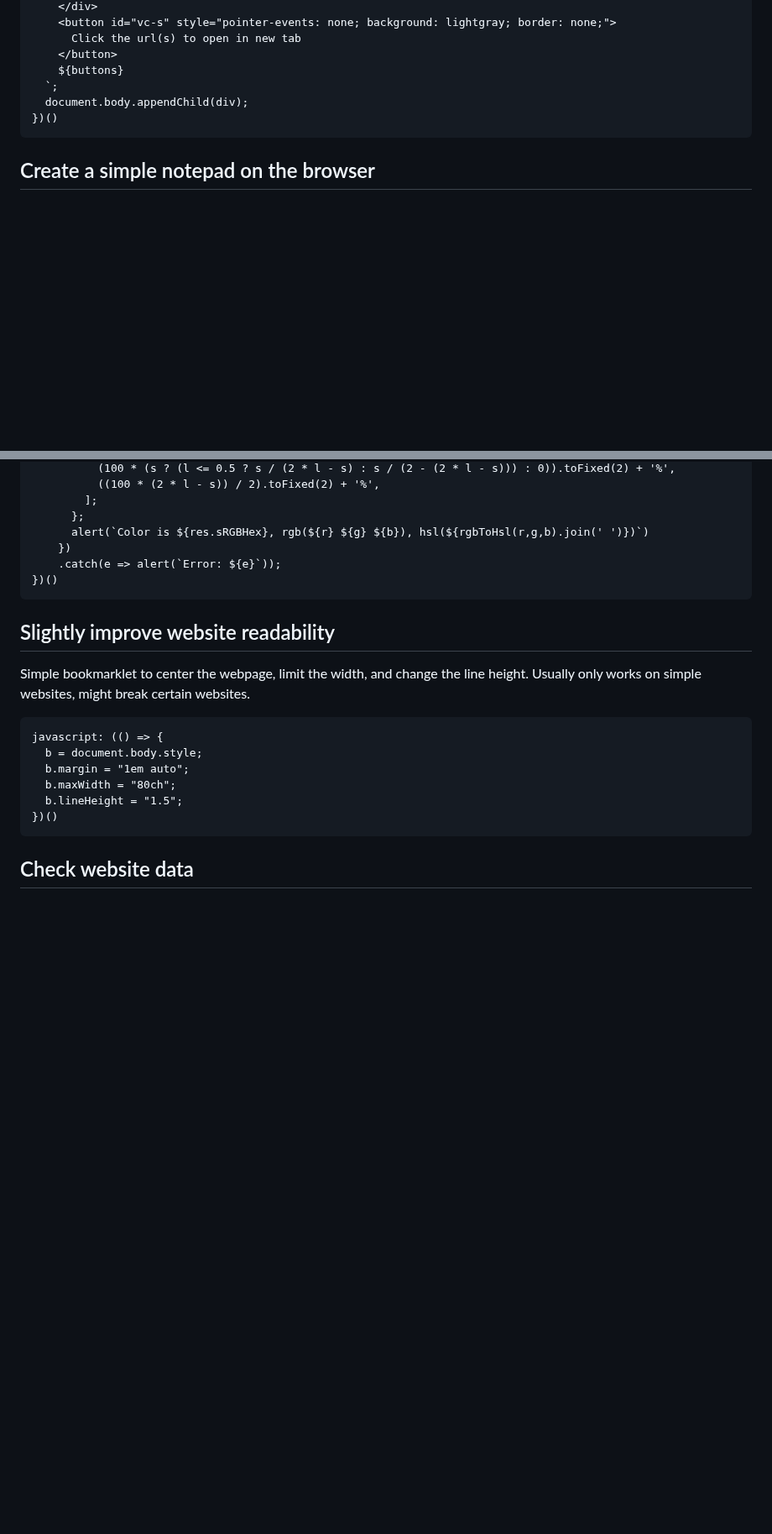
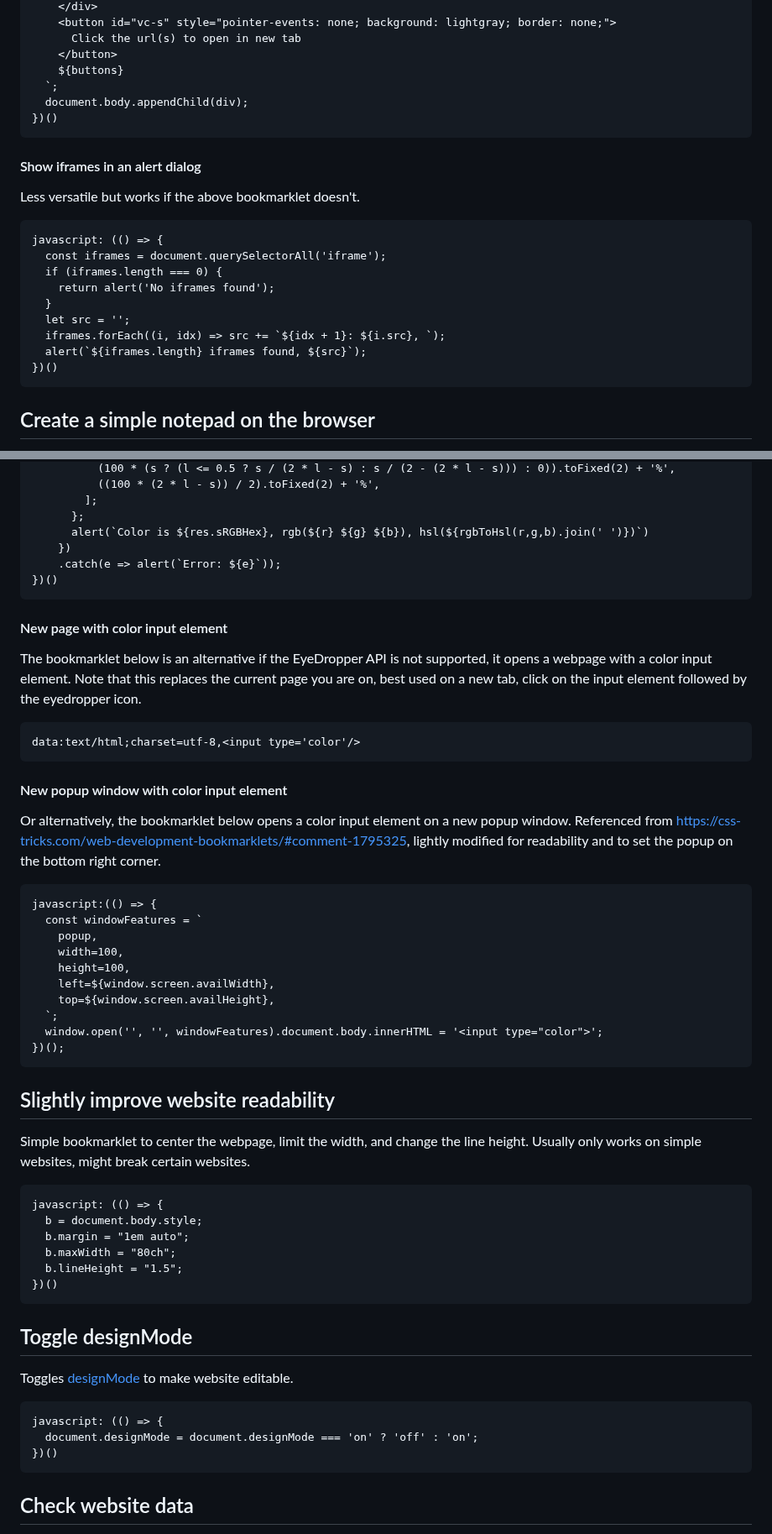
Before and after one commit to bk7312/bookmarklets, a Markdown page: README.md, 2 parts joined by grey strips. Shown at 84% size. GitHub-like rendering; blank space fills up the shorter version.

Commit message:
added new bookmarklets

````diff
--- a/README.md
+++ b/README.md
@@ -300,6 +304,22 @@ javascript: (() => {
 })()
 ```
 
+#### Show iframes in an alert dialog
+
+Less versatile but works if the above bookmarklet doesn't.
+
+```
+javascript: (() => {
+  const iframes = document.querySelectorAll('iframe');
+  if (iframes.length === 0) {
+    return alert('No iframes found');
+  }
+  let src = '';
+  iframes.forEach((i, idx) => src += `${idx + 1}: ${i.src}, `);
+  alert(`${iframes.length} iframes found, ${src}`);
+})()
+```
+
 ## Create a simple notepad on the browser
 
 Using html contenteditable to create an empty notepad to jot things down. To save your data, press Ctrl + S or save like a regular webpage, not the ideal but it works.
@@ -357,6 +381,31 @@ javascript: (() => {
 })()
 ```
 
+#### New page with color input element
+
+The bookmarklet below is an alternative if the EyeDropper API is not supported, it opens a webpage with a color input element. Note that this replaces the current page you are on, best used on a new tab, click on the input element followed by the eyedropper icon.
+
+```
+data:text/html;charset=utf-8,<input type='color'/>
+```
+
+#### New popup window with color input element
+
+Or alternatively, the bookmarklet below opens a color input element on a new popup window. Referenced from https://css-tricks.com/web-development-bookmarklets/#comment-1795325, lightly modified for readability and to set the popup on the bottom right corner.
+
+```
+javascript:(() => {
+  const windowFeatures = `
+    popup,
+    width=100,
+    height=100,
+    left=${window.screen.availWidth},
+    top=${window.screen.availHeight},
+  `;
+  window.open('', '', windowFeatures).document.body.innerHTML = '<input type="color">';
+})();
+```
+
 ## Slightly improve website readability
 
 Simple bookmarklet to center the webpage, limit the width, and change the line height. Usually only works on simple websites, might break certain websites.
@@ -367,6 +416,16 @@ javascript: (() => {
   b.margin = "1em auto";
   b.maxWidth = "80ch";
   b.lineHeight = "1.5";
+})()
+```
+
+## Toggle designMode
+
+Toggles [designMode](https://developer.mozilla.org/en-US/docs/Web/API/Document/designMode) to make website editable.
+
+```
+javascript: (() => {
+  document.designMode = document.designMode === 'on' ? 'off' : 'on';
 })()
 ```
 
````
Also changed, not shown: other parts of README.md (+19 -5 lines).
